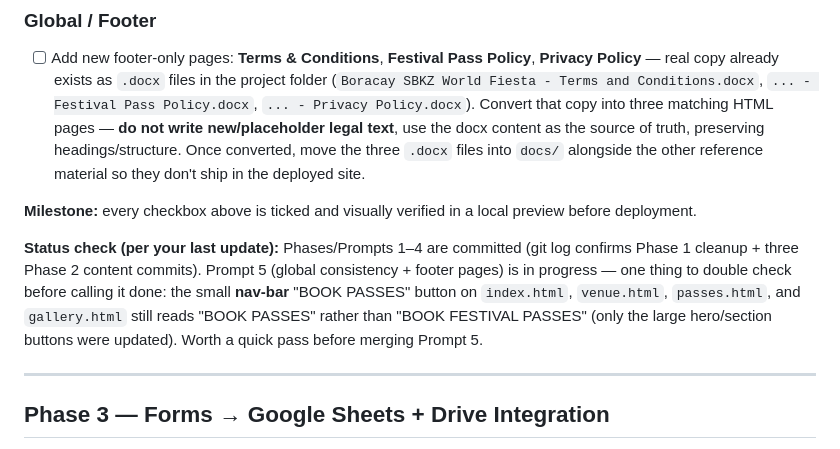
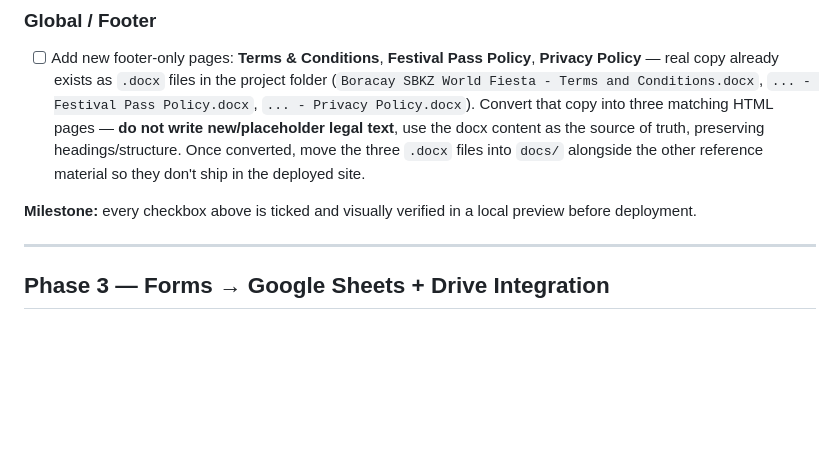
Before and after one commit to jdmikaelang/BORACAY, a Markdown page: docs/plan.md, the part around the change. Drawn GitHub-style; blank space fills up the shorter version.

```diff
--- a/docs/plan.md
+++ b/docs/plan.md
@@ -65,8 +65,6 @@ Full checklist, grouped by page, pulled directly from `comments.pdf`. Nothing he
 
 **Milestone:** every checkbox above is ticked and visually verified in a local preview before deployment.
 
-**Status check (per your last update):** Phases/Prompts 1–4 are committed (git log confirms Phase 1 cleanup + three Phase 2 content commits). Prompt 5 (global consistency + footer pages) is in progress — one thing to double check before calling it done: the small **nav-bar** "BOOK PASSES" button on `index.html`, `venue.html`, `passes.html`, and `gallery.html` still reads "BOOK PASSES" rather than "BOOK FESTIVAL PASSES" (only the large hero/section buttons were updated). Worth a quick pass before merging Prompt 5.
-
 ---
 
 ## Phase 3 — Forms → Google Sheets + Drive Integration
```
Also changed, not shown: docs/prompts.md (+15 -15 lines).
